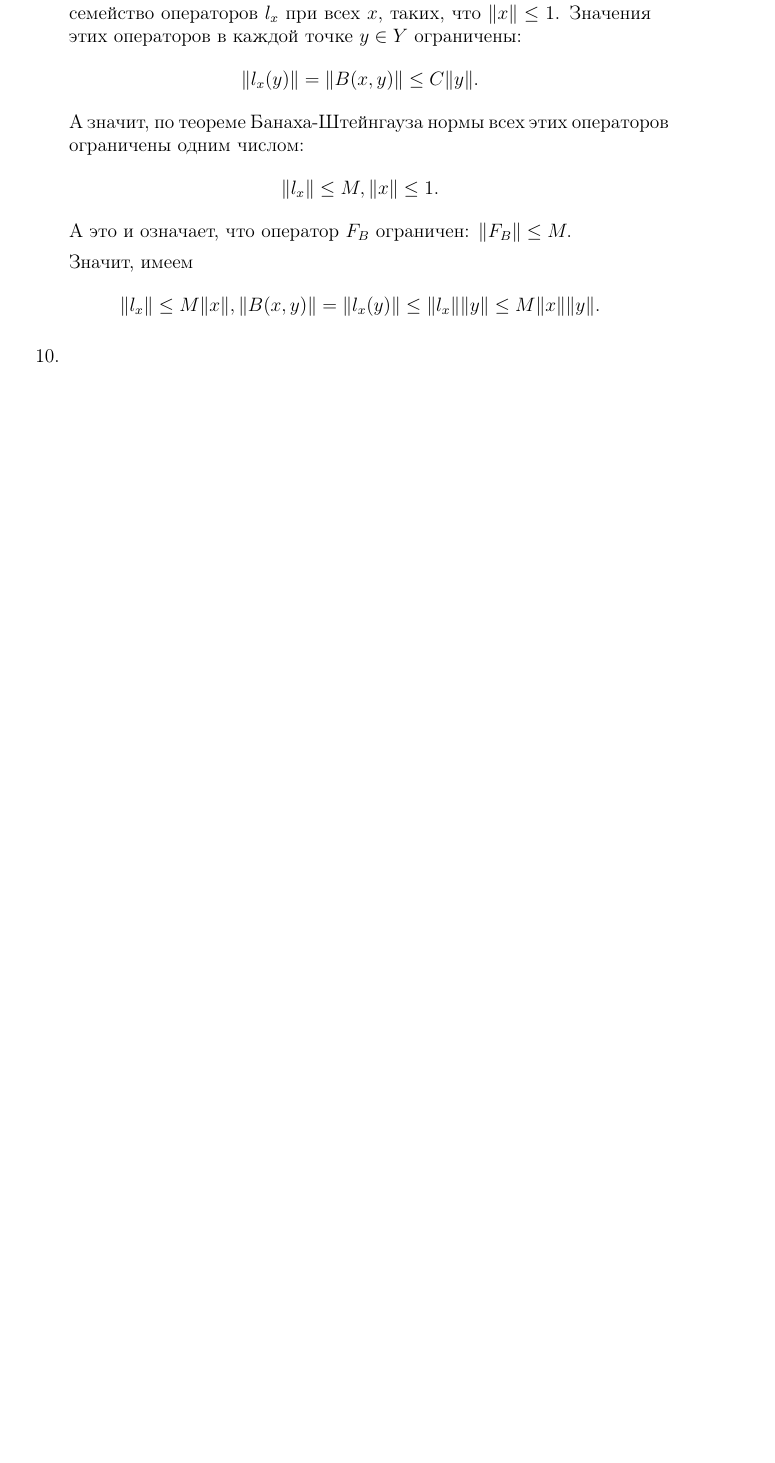
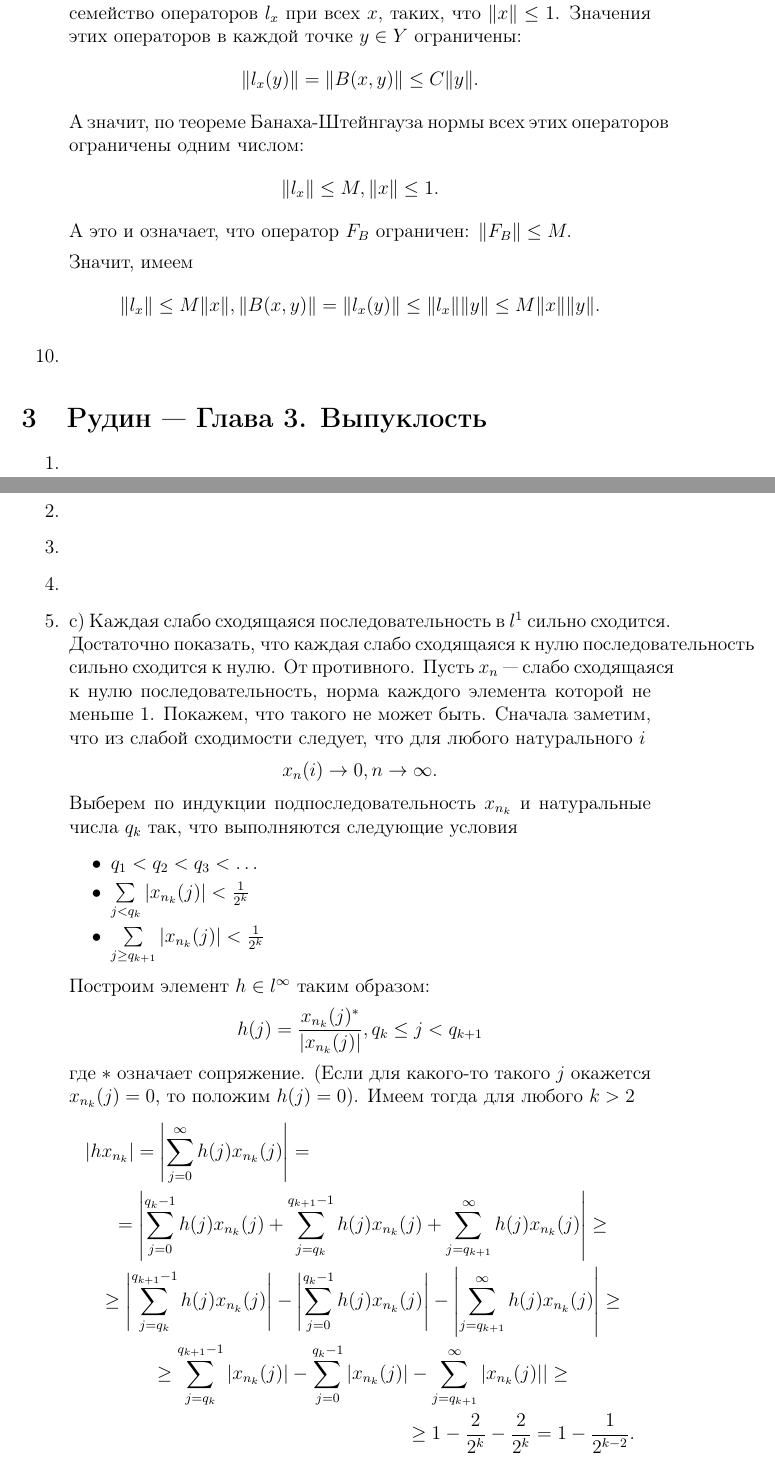
Before and after one commit to Prince9403/tex_docs, a LaTeX document (functional_analysis/functional_analysis.tex): part of page 8 of 21 before the commit and two parts of pages 8 and 9 of 23 after it, the two joined at a grey line, cut so that both start at the same text, the shorter picture padded with empty space. Compiled offline with pdfLaTeX; the source files are stored in an older character set and shown here as Unicode.

Commit message:
Added solution of problem from Rudin

```diff
--- a/functional_analysis/functional_analysis.tex
+++ b/functional_analysis/functional_analysis.tex
@@ -208,3 +208,39 @@
  \item
 \end{enumerate}
 
+\section{Рудин --- Глава 3. Выпуклость}
+\begin{enumerate}
+	\item
+	\item
+	\item
+	\item
+	\item c) Каждая слабо сходящаяся последовательность в $l^1$ сильно сходится.
+	Достаточно показать, что каждая слабо сходящаяся к нулю последовательность сильно сходится к нулю.
+	От противного. Пусть $x_n$ --- слабо сходящаяся к нулю последовательность, норма каждого элемента которой не меньше $1$.
+	Покажем, что такого не может быть. Сначала заметим, что из слабой сходимости следует, что для любого натурального  $i$
+	$$x_n(i)\to 0, n\to\infty.$$
+	Выберем по индукции подпоследовательность $x_{n_k}$ и натуральные числа $q_k$ так, что выполняются следующие условия
+	\begin{itemize}
+		\item $q_1<q_2<q_3<\ldots$
+		\item $\sum\limits_{j<q_k}|x_{n_k}(j)|<\frac{1}{2^k}$
+		\item $\sum\limits_{j \ge q_{k+1}}|x_{n_k}(j)|<\frac{1}{2^k}$
+    \end{itemize}
+    Построим элемент $h \in l^{\infty}$ таким образом:
+    $$h(j)=\frac{x_{n_k}(j)^*}{|x_{n_k}(j)|}, q_k\le j < q_{k+1}$$
+    где $*$ означает сопряжение.
+    (Если для какого-то такого $j$ окажется $x_{n_k}(j)=0$, то положим
+    $h(j)=0$).
+    Имеем тогда для любого $k>2$
+    \begin{multline*}
+    	|hx_{n_k}|=\left|\sum\limits_{j=0}^\infty h(j)x_{n_k}(j)\right|=\\=
+    	\left|\sum\limits_{j=0}^{q_k - 1} h(j)x_{n_k}(j)+
+    	\sum\limits_{j=q_k}^{q_{k+1}-1} h(j)x_{n_k}(j)+
+    	\sum\limits_{j=q_{k+1}}^\infty h(j)x_{n_k}(j)\right| \ge \\ \ge
+    	\left|\sum\limits_{j=q_k}^{q_{k+1}-1} h(j)x_{n_k}(j)\right| -
+    	\left|\sum\limits_{j=0}^{q_k-1} h(j)x_{n_k}(j)\right|-
+    	\left|\sum\limits_{j=q_{k+1}}^\infty h(j)x_{n_k}(j)\right| \ge \\ \ge
+    	\sum\limits_{j=q_k}^{q_{k+1}-1}|x_{n_k}(j)|-
+    	\sum\limits_{j=0}^{q_k-1} |x_{n_k}(j)|-
+    	\sum\limits_{j=q_{k+1}}^\infty |x_{n_k}(j)|| \ge \\ \ge
+    	1-\frac{2}{2^k}-\frac{2}{2^k}=1 - \frac{1}{2^{k-2}}.
+    \end{multline*}
```
Also changed, not shown: probability_problems/probability_problems.pdf, functional_analysis/functional_analysis.tex (3 more changed lines).
